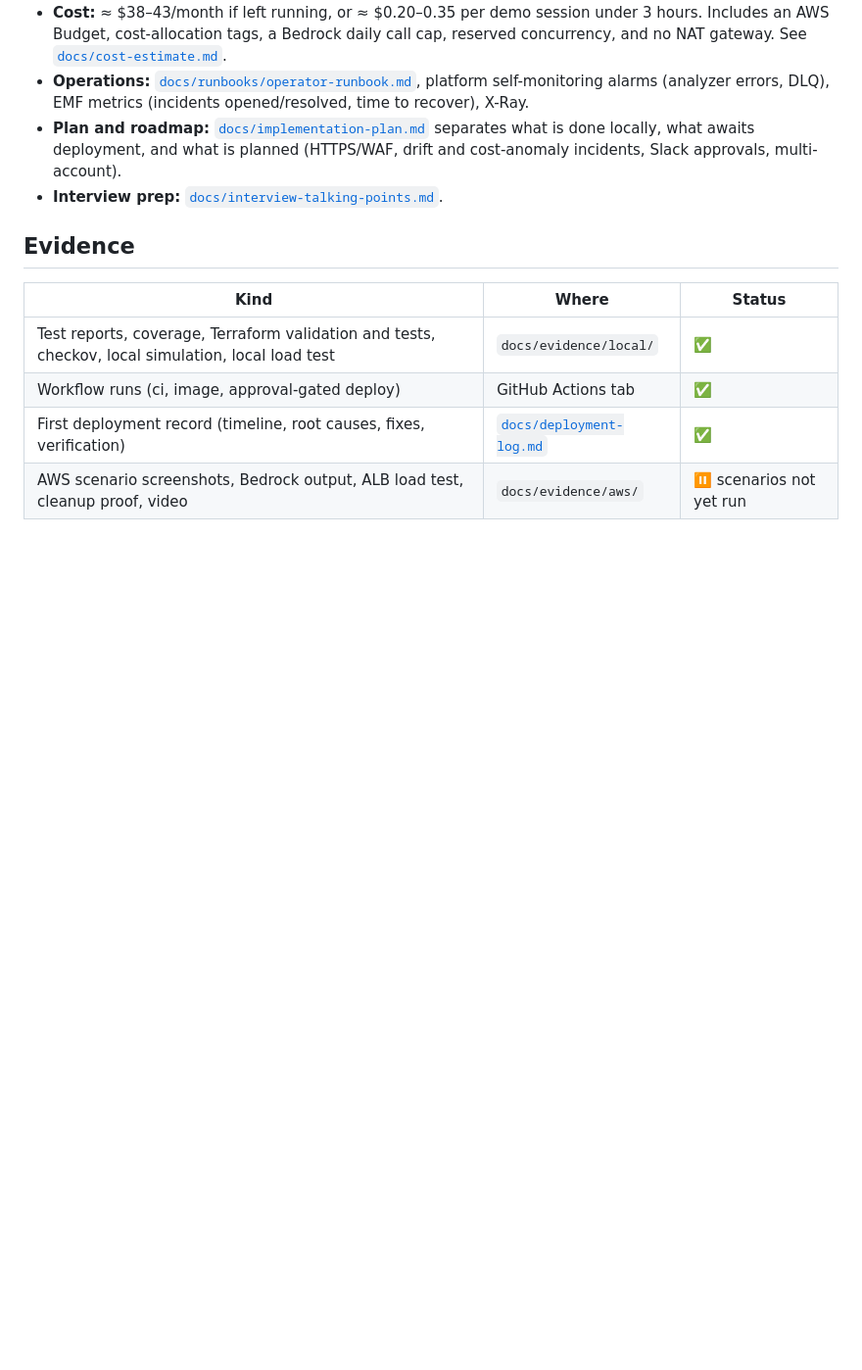
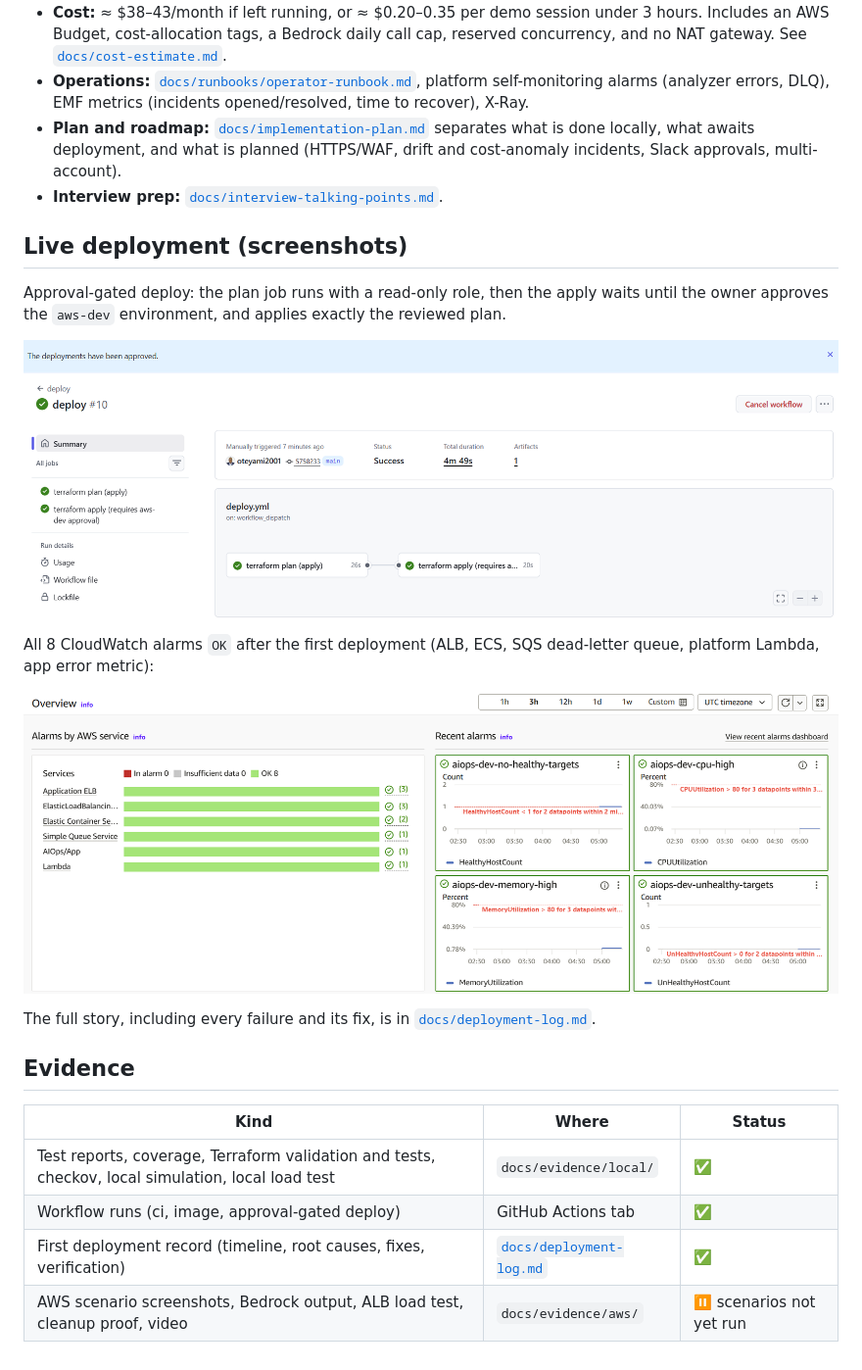
Before and after one commit to oteyami2001/AWS-Cloud-Operations-AI-Automation, a Markdown page: README.md, the part around one of its changes. Shown at 98% size. Drawn GitHub-style; pictures changed too: docs/evidence/aws/alarms-ok.png (added), docs/evidence/github/deploy-apply-approved.png (added); blank space fills up the shorter version.

```diff
--- a/README.md
+++ b/README.md
@@ -143,6 +145,18 @@ AWS_PROFILE=aiops-operator python scripts/approve.py --incident <INC-id> --decis
   incidents, Slack approvals, multi-account).
 - **Interview prep:** [`docs/interview-talking-points.md`](docs/interview-talking-points.md).
 
+## Live deployment (screenshots)
+
+Approval-gated deploy: the plan job runs with a read-only role, then the apply waits until the owner approves the `aws-dev` environment, and applies exactly the reviewed plan.
+
+![deploy run: plan, owner approval, apply succeeded](docs/evidence/github/deploy-apply-approved.png)
+
+All 8 CloudWatch alarms `OK` after the first deployment (ALB, ECS, SQS dead-letter queue, platform Lambda, app error metric):
+
+![CloudWatch alarms overview: 8 OK, 0 in alarm](docs/evidence/aws/alarms-ok.png)
+
+The full story, including every failure and its fix, is in [`docs/deployment-log.md`](docs/deployment-log.md).
+
 ## Evidence
 
 | Kind | Where | Status |
```
Also changed, not shown: other parts of README.md (+2 -0 lines), docs/evidence/README.md (+3 -3 lines), 1 other file.
